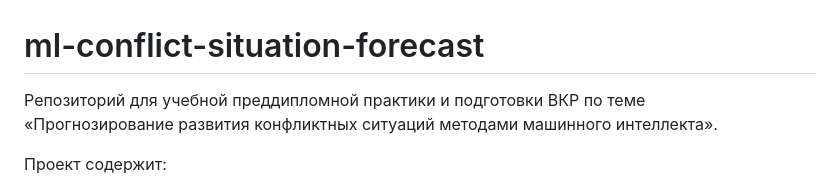
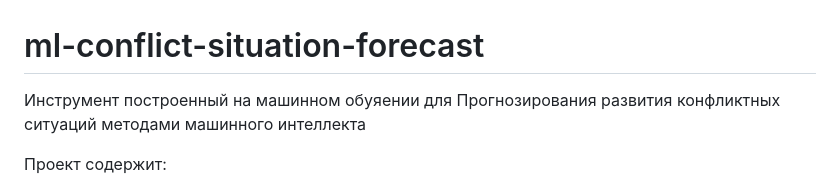
Before and after one commit to romanshablio/ml-conflict-situation-forecast, a Markdown page: README.md, the part around the change. GitHub-like rendering.

Commit message:
Revise README.md project description
Updated project description for clarity and focus.

```diff
--- a/README.md
+++ b/README.md
@@ -1,7 +1,7 @@
 # ml-conflict-situation-forecast
 
-Репозиторий для учебной преддипломной практики и подготовки ВКР по теме
-«Прогнозирование развития конфликтных ситуаций методами машинного интеллекта».
+Инструмент построенный на машинном обуяении для
+Прогнозирования развития конфликтных ситуаций методами машинного интеллекта
 
 Проект содержит:
 
```
